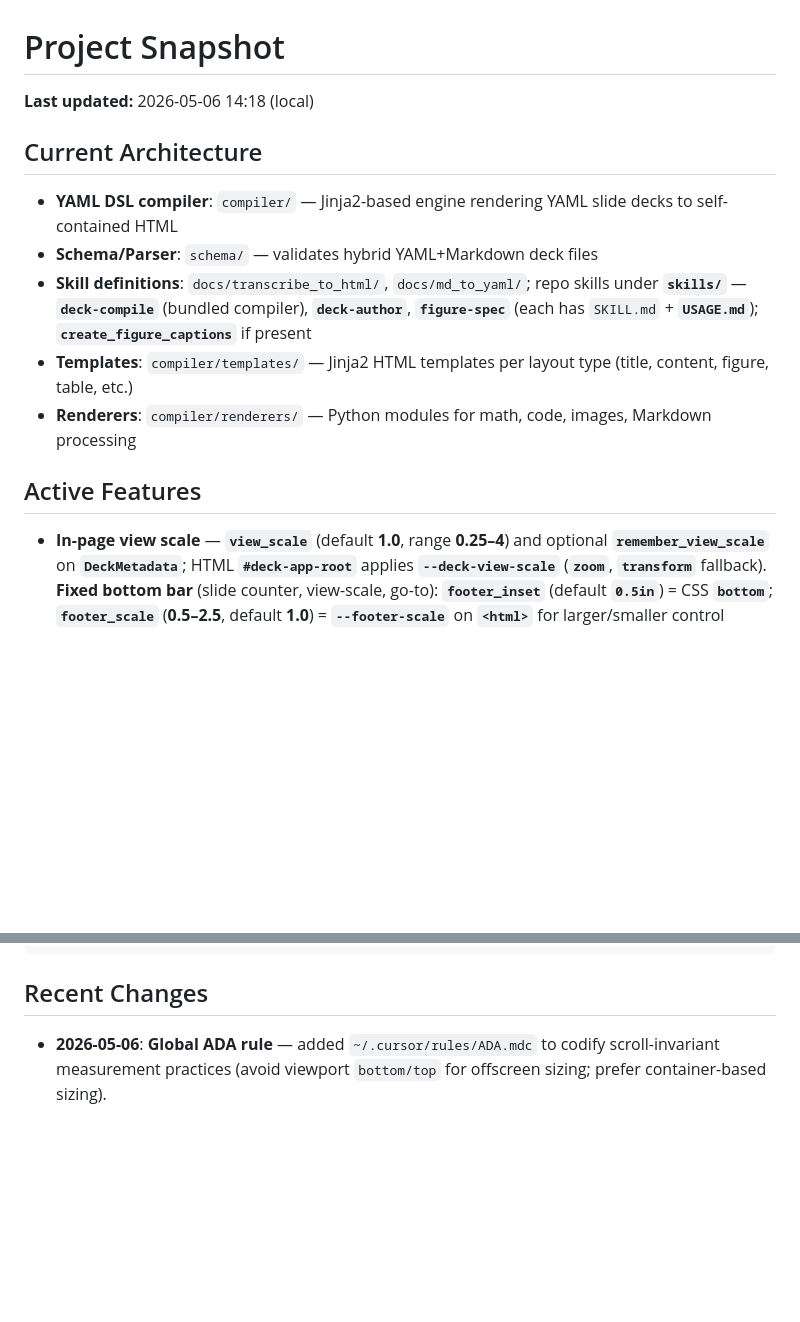
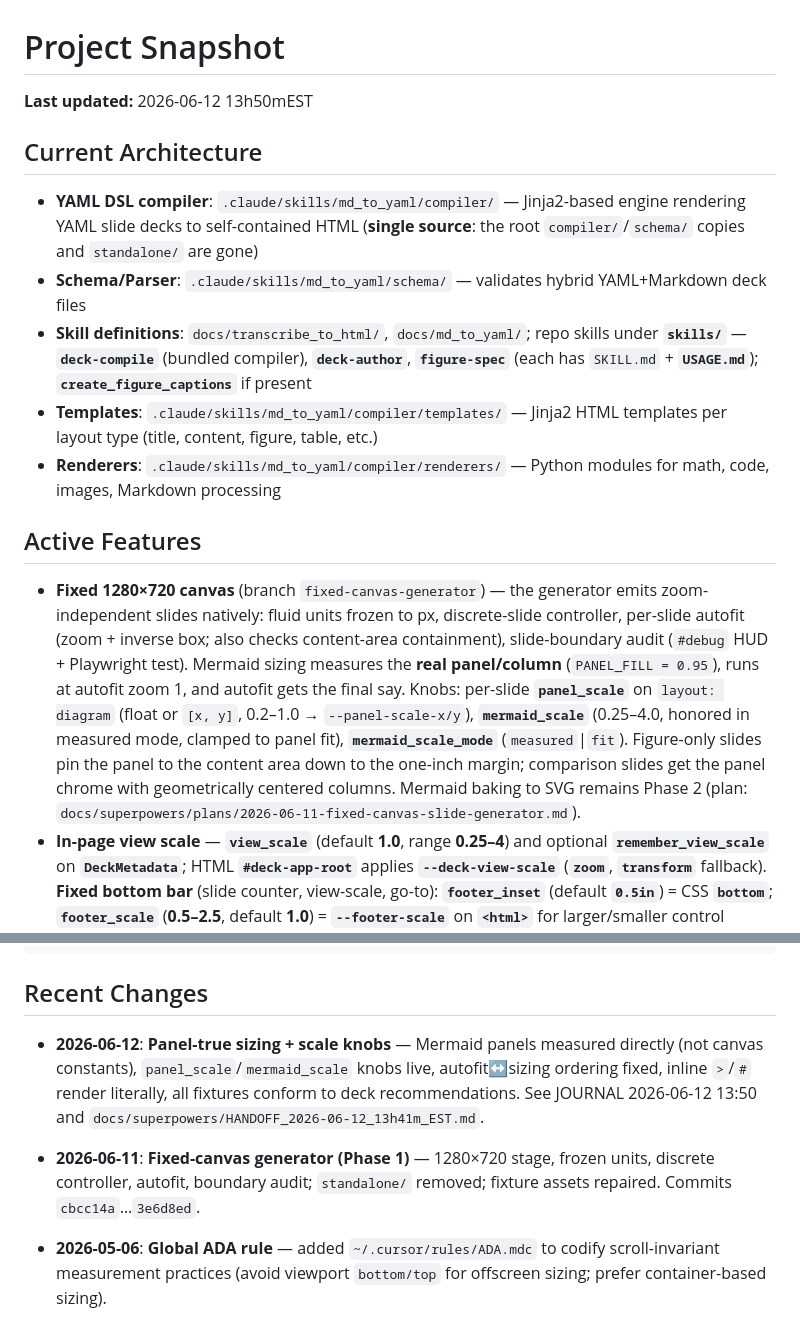
Before and after one commit to erlebach/skill-md_to_yaml, a Markdown page: SNAPSHOT.md, 2 parts joined by grey strips. Rendered like a GitHub page; blank space fills up the shorter version.

```diff
--- a/SNAPSHOT.md
+++ b/SNAPSHOT.md
@@ -1,17 +1,18 @@
 # Project Snapshot
 
-**Last updated:** 2026-05-06 14:18 (local)
+**Last updated:** 2026-06-12 13h50mEST
 
 ## Current Architecture
 
-- **YAML DSL compiler**: `compiler/` — Jinja2-based engine rendering YAML slide decks to self-contained HTML
-- **Schema/Parser**: `schema/` — validates hybrid YAML+Markdown deck files
+- **YAML DSL compiler**: `.claude/skills/md_to_yaml/compiler/` — Jinja2-based engine rendering YAML slide decks to self-contained HTML (**single source**: the root `compiler/`/`schema/` copies and `standalone/` are gone)
+- **Schema/Parser**: `.claude/skills/md_to_yaml/schema/` — validates hybrid YAML+Markdown deck files
 - **Skill definitions**: `docs/transcribe_to_html/`, `docs/md_to_yaml/`; repo skills under **`skills/`** — **`deck-compile`** (bundled compiler), **`deck-author`**, **`figure-spec`** (each has `SKILL.md` + **`USAGE.md`**); **`create_figure_captions`** if present
-- **Templates**: `compiler/templates/` — Jinja2 HTML templates per layout type (title, content, figure, table, etc.)
-- **Renderers**: `compiler/renderers/` — Python modules for math, code, images, Markdown processing
+- **Templates**: `.claude/skills/md_to_yaml/compiler/templates/` — Jinja2 HTML templates per layout type (title, content, figure, table, etc.)
+- **Renderers**: `.claude/skills/md_to_yaml/compiler/renderers/` — Python modules for math, code, images, Markdown processing
 
 ## Active Features
 
+- **Fixed 1280×720 canvas** (branch `fixed-canvas-generator`) — the generator emits zoom-independent slides natively: fluid units frozen to px, discrete-slide controller, per-slide autofit (zoom + inverse box; also checks content-area containment), slide-boundary audit (`#debug` HUD + Playwright test). Mermaid sizing measures the **real panel/column** (`PANEL_FILL = 0.95`), runs at autofit zoom 1, and autofit gets the final say. Knobs: per-slide **`panel_scale`** on `layout: diagram` (float or `[x, y]`, 0.2–1.0 → `--panel-scale-x/y`), **`mermaid_scale`** (0.25–4.0, honored in measured mode, clamped to panel fit), **`mermaid_scale_mode`** (`measured`|`fit`). Figure-only slides pin the panel to the content area down to the one-inch margin; comparison slides get the panel chrome with geometrically centered columns. Mermaid baking to SVG remains Phase 2 (plan: `docs/superpowers/plans/2026-06-11-fixed-canvas-slide-generator.md`).
 - **In-page view scale** — **`view_scale`** (default **1.0**, range **0.25–4**) and optional **`remember_view_scale`** on **`DeckMetadata`**; HTML **`#deck-app-root`** applies **`--deck-view-scale`** (**`zoom`**, **`transform`** fallback). **Fixed bottom bar** (slide counter, view-scale, go-to): **`footer_inset`** (default **`0.5in`**) = CSS **`bottom`**; **`footer_scale`** (**0.5–2.5**, default **1.0**) = **`--footer-scale`** on **`<html>`** for larger/smaller control chrome; **`--slide-footer-ui-clearance`** scales with **`footer_scale`**. See **`CSS_CONTROLS.md`** (Fixed footer). Keys **`+`/`=`**, **`−`**, **`0`**, **`?viewScale=`**, **`localStorage`** **`mdToYamlDeckViewScale`** (see **`HANDOFF_ZOOM.md`**).
 - **Display math tuning** — deck metadata and per-slide frontmatter: **`math_display_scale`** (**0.75–2.0**, default **1.0**), **`math_display_center`** (default **true**), and optional **`math_display_color`** (e.g. **`cyan`**, hex, **`hsl(...)`**) for **`$$...$$`** block MathML in body, hero, and table cells; HTML sets **`--math-display-scale`**, optional **`--math-display-color`**, and **`math-display-eq-center`** / **`math-display-eq-start`** on each **`<section>`** (under **`.claude/skills/md_to_yaml`**). When centering is on, block MathML also uses **`width: fit-content; max-width: 100%`** with **`margin: auto`** so bare **`<math>`** between paragraphs still centers.
 - **Slide `subtitle`** — optional on all layouts that have **`title`**; rendered below the heading with **80%** of the title font size (CSS **`0.8em`** on **`header.slide-heading-stack`**); rich text / inline math like **`title`**
@@ -65,6 +66,8 @@ md_to_yaml/
 
 ## Recent Changes
 
+- **2026-06-12**: **Panel-true sizing + scale knobs** — Mermaid panels measured directly (not canvas constants), `panel_scale`/`mermaid_scale` knobs live, autofit↔sizing ordering fixed, inline `>`/`#` render literally, all fixtures conform to deck recommendations. See JOURNAL 2026-06-12 13:50 and `docs/superpowers/HANDOFF_2026-06-12_13h41m_EST.md`.
+- **2026-06-11**: **Fixed-canvas generator (Phase 1)** — 1280×720 stage, frozen units, discrete controller, autofit, boundary audit; `standalone/` removed; fixture assets repaired. Commits `cbcc14a`…`3e6d8ed`.
 - **2026-05-06**: **Global ADA rule** — added `~/.cursor/rules/ADA.mdc` to codify
   scroll-invariant measurement practices (avoid viewport `bottom/top` for
   offscreen sizing; prefer container-based sizing).
```
Also changed, not shown: JOURNAL.md (+26 -0 lines), docs/superpowers/HANDOFF_2026-06-12_13h41m_EST.md (added, +52 -0 lines).
